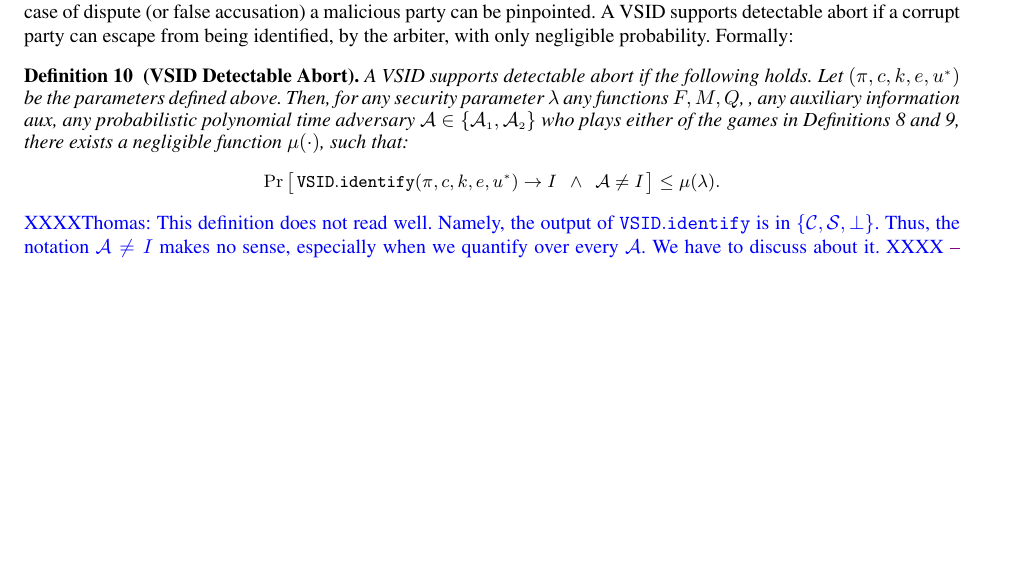
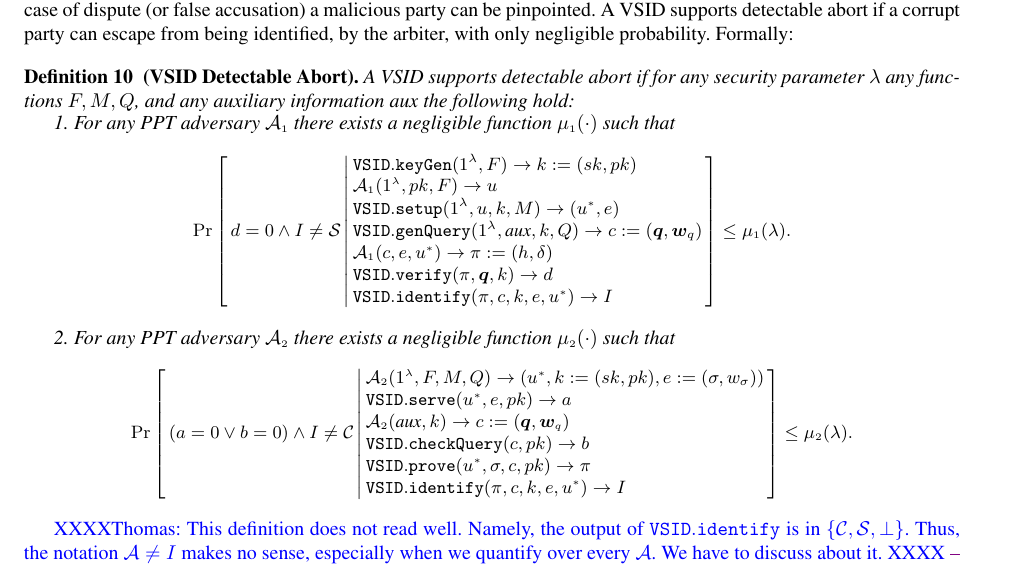
Before and after one commit to AydinAbadi/RC-S-P, a LaTeX paper (R-zkCSP.tex, which reads Definition.tex): part of page 6 of 25, cut so that both start at the same text, the shorter picture padded with empty space. Compiled offline with pdfLaTeX.

Commit message:
Revision of Def.10

```diff
--- a/Definition.tex
+++ b/Definition.tex
@@ -211,18 +211,57 @@ The   above property ensures an honest server can detect  a malicious client if
 
 %\textcolor{blue}{XXXXThomas: I think we have to find another name for this property. VSID already contains identifiable abort (the "ID" part). XXXX}--Aydin- done-- I've changed the property's name to ''detectable abort''
 
-\begin{definition}[VSID Detectable Abort]\label{def::VSID-Identifiable-Abort}  A  VSID  supports  detectable abort   if the following holds.  Let  $(\pi,c,k,e,u^{\scriptscriptstyle *})$ be the parameters defined above. Then,  for any  security parameter $\lambda$ any  functions $F, M,Q$, , any auxiliary information $\text{aux}$, any probabilistic polynomial time adversary $\mathcal{A}\in \{\mathcal{A}_{\scriptscriptstyle 1},\mathcal{A}_{\scriptscriptstyle 2}\}$ who plays either of the  games in Definitions \ref{deff::VSID-Soundness} and \ref{deff::VSID-Inputs-Well-formedess}, there exists a negligible function $\mu(\cdot)$, such that:
-%\footnotesize{
+\begin{definition}[VSID Detectable Abort]\label{def::VSID-Identifiable-Abort}  A  VSID  supports  detectable abort if for any  security parameter $\lambda$ any  functions $F, M,Q$, and any auxiliary information $\text{aux}$ the following hold:
+
+1. For any PPT adversary $\mathcal{A}_{\scriptscriptstyle 1}$ there exists a negligible function $\mu_{\scriptscriptstyle 1}(\cdot)$ such that
 \small{
 $$ \Pr\left[
   \begin{array}{l}
-\mathtt{VSID.identify}(\pi,c,k,e,u^{\scriptscriptstyle *})\rightarrow I \  \ \wedge \ \ \mathcal{A}\neq I\\
+ d=0 \wedge I\neq\mathcal{S}
+\end{array} \middle |
+    \begin{array}{l}
+    \mathtt{VSID.keyGen}(1^{\lambda},F)\rightarrow k:=(sk,pk)\\
+    \mathcal{A}_{\scriptscriptstyle 1}(1^{\scriptscriptstyle\lambda},pk, F)\rightarrow u\\
+    \mathtt{VSID.setup}(1^{\lambda}, u, k, M)\rightarrow (u^{\scriptscriptstyle *},e)\\
+    \mathtt{VSID.genQuery}(1^{\lambda},  \text{aux},k,Q)\rightarrow c:=(\bm{q}, \bm{w}_{q})\\
+     \mathcal{A}_{\scriptscriptstyle 1}(c,e, u^{\scriptscriptstyle *})\rightarrow \pi:=(h,\delta)\\
+     \mathtt{VSID.verify}(\pi,\bm{q},k)\rightarrow d\\
+     \mathtt{VSID.identify}(\pi,c,k,e,u^{\scriptscriptstyle *})\rightarrow I\\
+\end{array}    \right]\leq \mu_{\scriptscriptstyle 1}(\lambda)\;.$$
+}
+\normalsize
 
-\end{array}
-    \right]\leq \mu(\lambda)\;.$$
+2. For any PPT adversary $\mathcal{A}_{\scriptscriptstyle 2}$ there exists a negligible function $\mu_{\scriptscriptstyle 2}(\cdot)$ such that
+\small{
+$$ \Pr\left[
+  \begin{array}{l}
+ (a=0 \vee b=0)\wedge I\neq\mathcal{C}
+\end{array} \middle |
+    \begin{array}{l}
+
+    \mathcal{A}_{\scriptscriptstyle 2}(1^{\scriptscriptstyle\lambda},F,M,Q)\rightarrow (u^{\scriptscriptstyle *},k:=(sk,pk),e:=(\sigma,w_{\sigma}))\\
+    \mathtt{VSID.serve}(u^{\scriptscriptstyle *},e,pk)\rightarrow a\\
+       \mathcal{A}_{\scriptscriptstyle 2}(\text{aux},k)\rightarrow c:=(\bm{q},\bm{w}_{\scriptscriptstyle q})\\
+    \mathtt{VSID.checkQuery}(c, pk)\rightarrow b\\
+    \mathtt{VSID.prove}(u^{\scriptscriptstyle *},\sigma,c,pk)\rightarrow \pi\\
+    \mathtt{VSID.identify}(\pi,c,k,e,u^{\scriptscriptstyle *})\rightarrow I\\
+\end{array}    \right]\leq \mu_{\scriptscriptstyle 2}(\lambda)\;.$$
 }
+
+\end{definition}
+
+%\begin{definition}[VSID Detectable Abort]\label{def::VSID-Identifiable-Abort}  A  VSID  supports  detectable abort   if the following holds.  Let  $(\pi,c,k,e,u^{\scriptscriptstyle *})$ be the parameters defined above. Then,  for any  security parameter $\lambda$ any  functions $F, M,Q$, , any auxiliary information $\text{aux}$, any probabilistic polynomial time adversary $\mathcal{A}\in \{\mathcal{A}_{\scriptscriptstyle 1},\mathcal{A}_{\scriptscriptstyle 2}\}$ who plays either of the  games in Definitions \ref{deff::VSID-Soundness} and \ref{deff::VSID-Inputs-Well-formedess}, there exists a negligible function $\mu(\cdot)$, such that:
+%\footnotesize{
+%\small{
+%$$ \Pr\left[
+%  \begin{array}{l}
+%\mathtt{VSID.identify}(\pi,c,k,e,u^{\scriptscriptstyle *})\rightarrow I \  \ \wedge \ \ \mathcal{A}\neq I\\
+
+%\end{array}
+%    \right]\leq \mu(\lambda)\;.$$
+%}
 %where, in case $\mathcal{A}=\mathcal{A}_{\scriptscriptstyle 1}$, the probability is taken over uniform  choice of $k\stackrel{\scriptscriptstyle\$}\leftarrow \{0,1\}^{\scriptscriptstyle\lambda}$ as well as the randomness of $\mathcal{A}_{\scriptscriptstyle 1}$, in case $\mathcal{A}=\mathcal{A}_{\scriptscriptstyle 2}$, the probability is taken over the randomness used in  proofs $w_{\scriptscriptstyle q}$ and $w_{\scriptscriptstyle\sigma}$  and the randomness of $\mathcal{A}_{\scriptscriptstyle 2}$.
-\end{definition}
+%\end{definition}
 \textcolor{blue}{XXXXThomas: This definition does not read well. Namely, the output of $\mathtt{VSID.identify}$ is in $\{ \mathcal{C},\mathcal{S},\bot\}$. Thus, the notation $\mathcal{A}\neq I$ makes no sense, especially when we quantify over every $\mathcal{A}$. We have to discuss about it. XXXX}
 \textcolor{violet}{--Aydin: In Definitions \ref{deff::VSID-Soundness} can we say: ``.... $\mathcal{A}_1$ who corrupts $\mathcal{S}$''? If yes, then we can say ...$\mathcal{A}_2$ who corrupts $\mathcal{C}$  in definition \ref{deff::VSID-Inputs-Well-formedess}. If we can apply the two changes, then Definition \ref{def::VSID-Identifiable-Abort} would make sense as it is.}
 
```
Also changed, not shown: Definition.tex (2 more changed lines).
